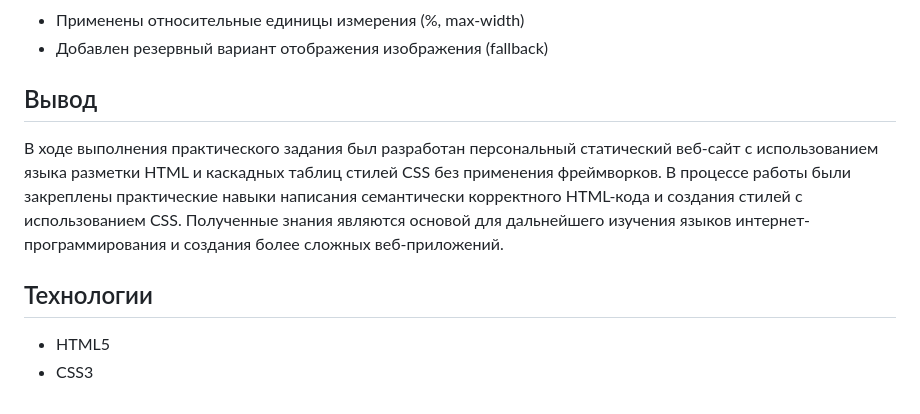
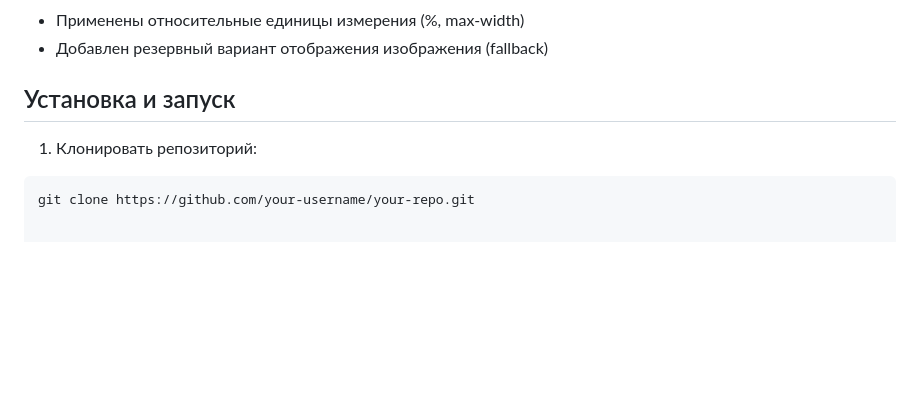
Before and after one commit to dazzlaxx/my_site, a Markdown page: README.md, the part around the change. GitHub-like rendering; blank space fills up the shorter version.

````diff
--- a/README.md
+++ b/README.md
@@ -51,11 +51,8 @@
 - Применены относительные единицы измерения (%, max-width)
 - Добавлен резервный вариант отображения изображения (fallback)
 
-## Вывод
+## Установка и запуск
 
-В ходе выполнения практического задания был разработан персональный статический веб-сайт с использованием языка разметки HTML и каскадных таблиц стилей CSS без применения фреймворков. В процессе работы были закреплены практические навыки написания семантически корректного HTML-кода и создания стилей с использованием CSS. Полученные знания являются основой для дальнейшего изучения языков интернет-программирования и создания более сложных веб-приложений.
-
-## Технологии
-
-- HTML5
-- CSS3
+1. Клонировать репозиторий:
+```bash
+git clone https://github.com/your-username/your-repo.git
````
